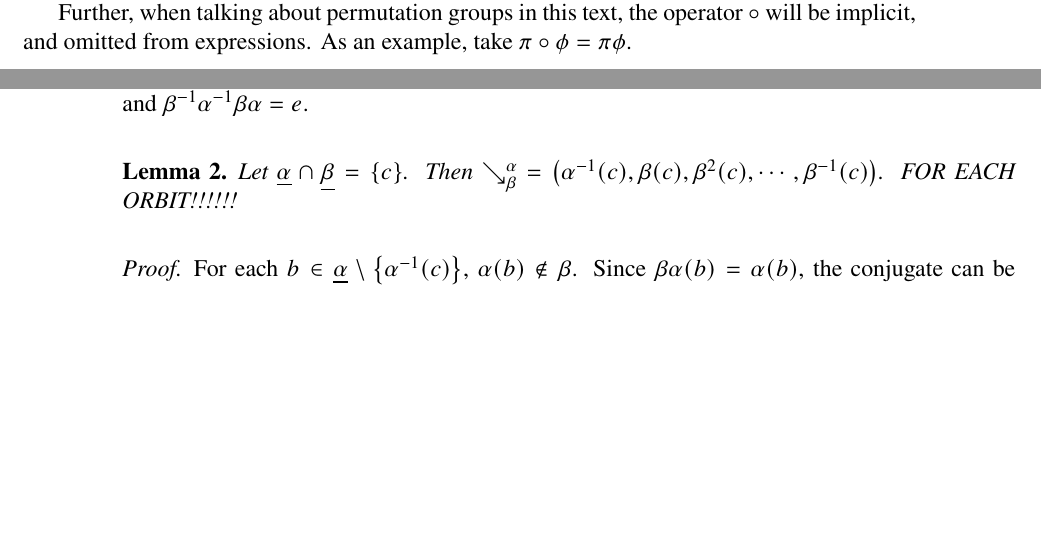
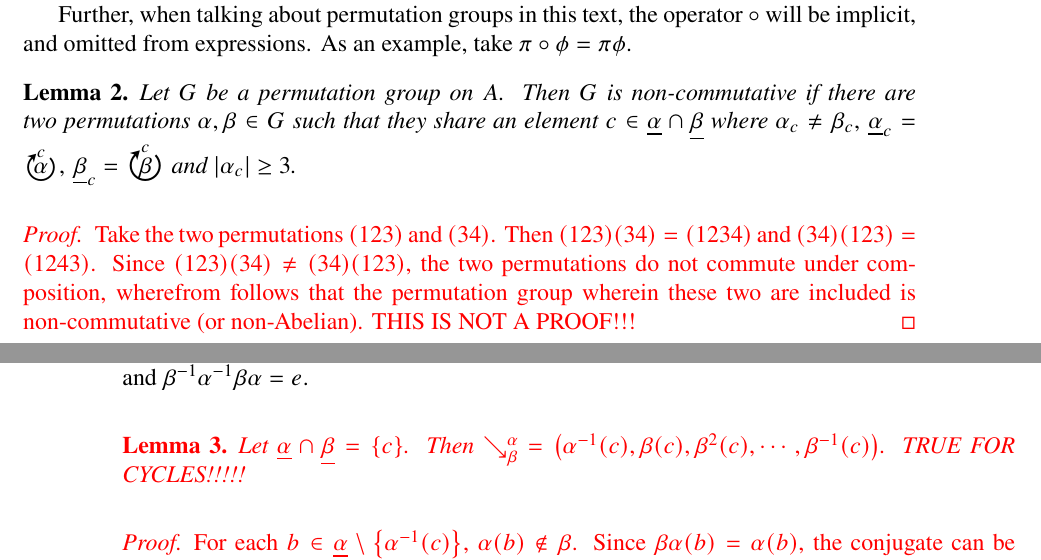
Before and after one commit to ase22003/Permutation-Group-Project, a LaTeX thesis (Report/main.tex): two parts of pages 10 and 11 of 16, joined at a grey line, cut so that both start at the same text, the shorter picture padded with empty space. Compiled offline with pdfLaTeX.

Commit message:
Update report. Small additions at the end of the permutation chapter

```diff
--- a/Report/main.tex
+++ b/Report/main.tex
@@ -374,6 +376,17 @@ For example, the permutation \((a,b,c)(d,e)\) maps \(a\mapsto b\), \(b\mapsto c\
 In this text, permutations containing symbols or numbers with multiple digits will be written with dividing commas, whilst permutations containing exclusively the numbers 0 through 9 will be written therewithout -- for example \((1234)=(1,2,3,4)\).
 
 Further, when talking about permutation groups in this text, the operator \(\circ\) will be implicit, and omitted from expressions. As an example, take \(\pi\circ\phi=\pi\phi\).
+
+\begin{lemma}
+	Let \(G\) be a permutation group on \(A\). Then \(G\) is non-commutative if there are two permutations \(\alpha,\beta\in G\) such that they share an element \(c\in\alphaset\cap\betaset\) where \(\alpha_c\neq\beta_c,\, \alphaset_c=\orbitl c \alpha,\, \betaset_c = \orbith c \beta\) and \(\left|\alpha_c\right|\geq 3\).
+	%Let \(G\) be a permutation group on \(A\). Then \(G\) is non-commutative if there exists two permutations \(\alpha,\beta\in G\) such that one thereof contains an orbit of length \(\geq 3\) wherein is included an element present in the support of the other permutation; \(\exists \alpha,\beta\in G \ \left(\alpha\neq\beta \wedge \exits \left(\right)\right)\)
+\end{lemma}
+
+\color{red}
+\begin{proof}
+	Take the two permutations \((123)\) and \((34)\). Then \((123)(34)=(1234)\) and \((34)(123)=(1243)\). Since \((123)(34)\neq(34)(123)\), the two permutations do not commute under composition, wherefrom follows that the permutation group wherein these two are included is non-commutative (or non-Abelian). THIS IS NOT A PROOF!!!
+\end{proof}
+\color{black}
 
 %\begin{example}
 %\end{example}
@@ -398,10 +411,11 @@ These two constructions -- though they can seem arbitrary at first -- have inter
 
 In the trivial case where they share no element, the permutations commute, so the conjugate of \(\alpha\) and \(\beta\) is \(\beta\), and the commutator thereof is the identity; \(\alpha \cap \beta = \emptyset\) implies that \(\alpha\inv \beta\alpha=\beta \) and \(\beta\inv \alpha\inv \beta\alpha = e\).
 
+\color{red}
 \begin{lemma}
 	Let
 	%\(\alpha\) and \(\beta\) where
-	\(\alphaset\cap\betaset=\{c\}\). Then \(\conjl\alpha\beta=\left(\alpha\inv(c),\beta(c),\beta^2(c),\cdots,\beta\inv(c)\right)\). FOR EACH ORBIT!!!!!!
+	\(\alphaset\cap\betaset=\{c\}\). Then \(\conjl\alpha\beta=\left(\alpha\inv(c),\beta(c),\beta^2(c),\cdots,\beta\inv(c)\right)\). TRUE FOR CYCLES!!!!!
 \end{lemma}
 
 \begin{proof}
```
Also changed, not shown: Report/main.pdf, Report/main.tex (4 more changed lines), 1 other file.
